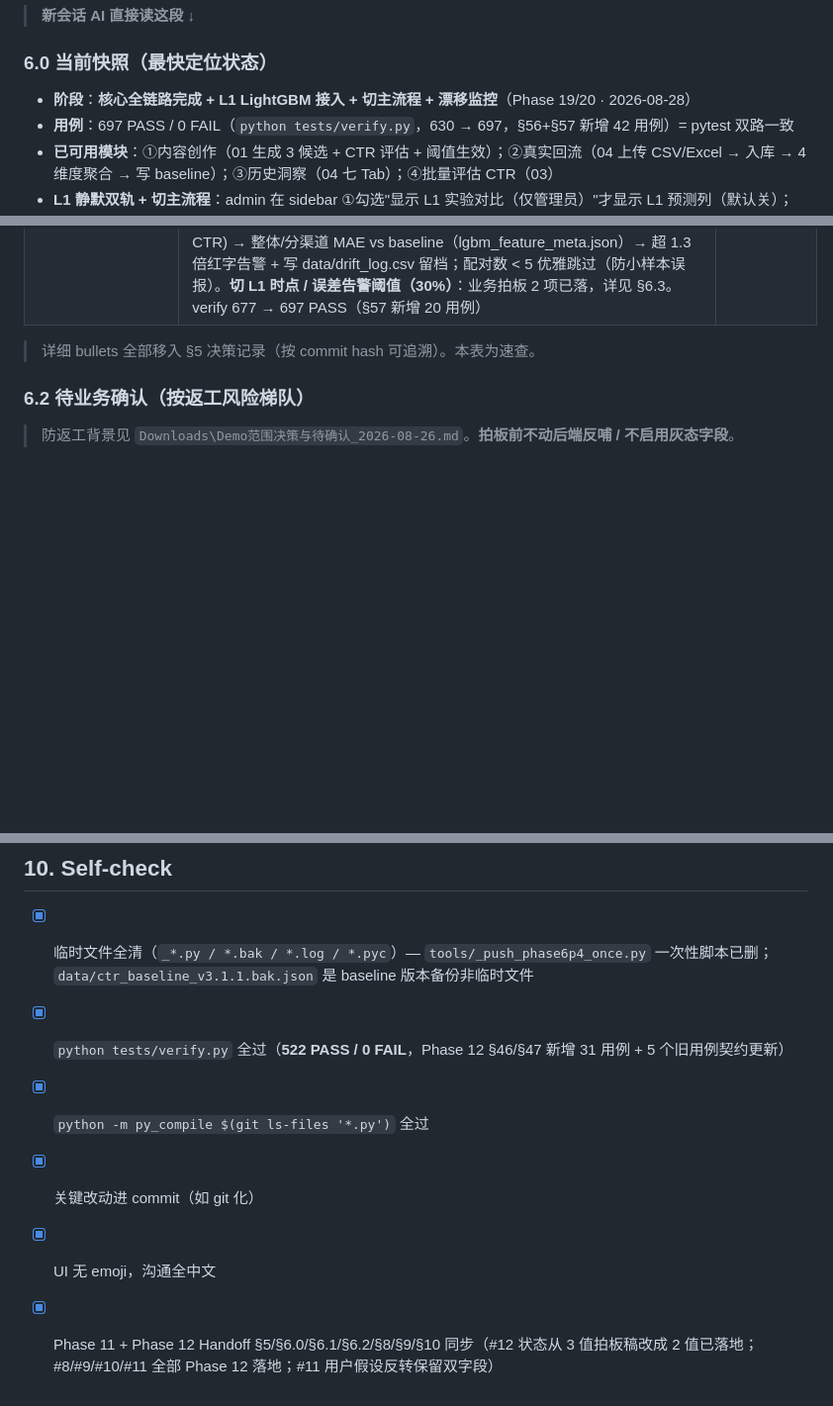
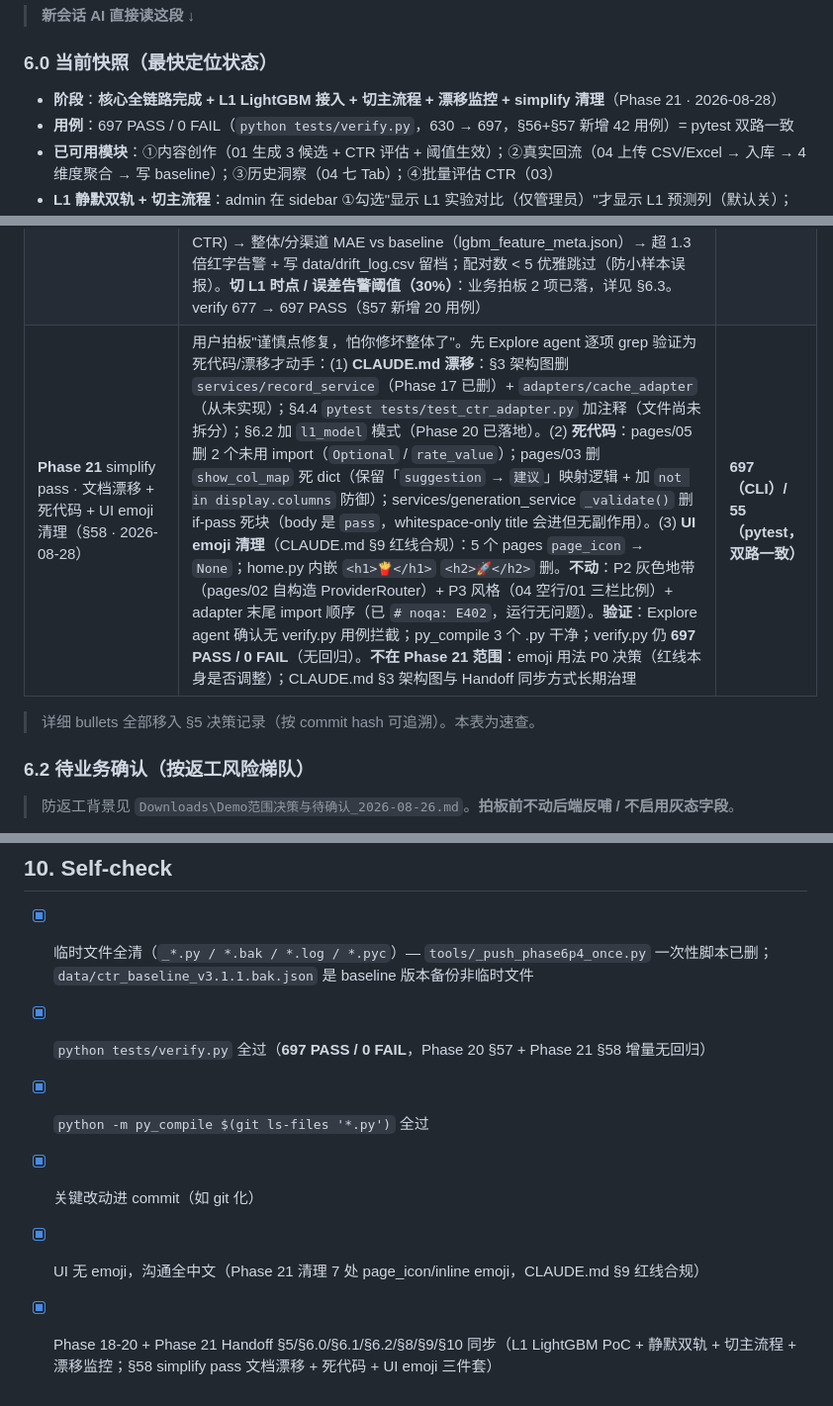
Before and after one commit to ori-yin/mcd-ai-content-platform, a Markdown page: Handoff.md, 3 parts joined by grey strips. Shown at 99% size. Rendered like a GitHub page; blank space fills up the shorter version.

Commit message:
Phase 19-21: L1 主流程接入 + 漂移监控 + simplify 清理

```diff
--- a/Handoff.md
+++ b/Handoff.md
@@ -304,7 +304,7 @@ CTR 学习 ≠ 复杂模型，但**首先得有"准确率"可量化的指标**
 
 ### 6.0 当前快照（最快定位状态）
 
-- **阶段**：**核心全链路完成 + L1 LightGBM 接入 + 切主流程 + 漂移监控**（Phase 19/20 · 2026-08-28）
+- **阶段**：**核心全链路完成 + L1 LightGBM 接入 + 切主流程 + 漂移监控 + simplify 清理**（Phase 21 · 2026-08-28）
 - **用例**：697 PASS / 0 FAIL（`python tests/verify.py`，630 → 697，§56+§57 新增 42 用例）= pytest 双路一致
 - **已可用模块**：①内容创作（01 生成 3 候选 + CTR 评估 + 阈值生效）；②真实回流（04 上传 CSV/Excel → 入库 → 4 维度聚合 → 写 baseline）；③历史洞察（04 七 Tab）；④批量评估 CTR（03）
 - **L1 静默双轨 + 切主流程**：admin 在 sidebar ①勾选"显示 L1 实验对比（仅管理员）"才显示 L1 预测列（默认关）；②selectbox 选 "CTR 主流程模式"（demo / baseline_only / l1_model，默认 demo）—— 用户主动切 L1 时改这里即可；模型缺失/渠道不在训练范围时静默降级 unavailable，主流程不受影响
@@ -345,6 +345,7 @@ CTR 学习 ≠ 复杂模型，但**首先得有"准确率"可量化的指标**
 | **Phase 18** L1 LightGBM PoC（剔除小程序 + 高效词 + 时间衰减） | 用户拍板"先试试看"。基于 cnn_backup_cleaned.xlsx 4.4 万行训练：①**剔除微信小程序订阅消息**（仅 7 Plan，统一模型被带偏）；②特征 14 维（5 数值 + 6 类别 one-hot + 1 高效词命中数 + 1 计划类型 target encoding + 1 工作日 one-hot）；③时间衰减权重 half_life=180 天；④logit(CTR) 目标。结果：L1 MAE 0.353%（vs L0 0.414% 降 14.8%），R² 0.136（vs L0 -0.005）。**3 渠道 L1 全胜**：APP Push 0.272%（vs L0 0.309%）/ 企微1v1 0.631%（vs L0 0.740%）/ 短信 0.215%（vs L0 0.351%）。**关键发现**：A/B 对比验证渠道×工作日交叉特征为负向（LightGBM 自己能学，显式加 = 特征冗余）。`tools/train_lgbm.py` 训练 + `tools/evaluate_lgbm.py` L1 vs L0 同口径对比 + `data/lgbm_model_v1.pkl` 模型 + `data/effective_words.json` 高效词表（62 词来自 word_frequency 差值>0.5）+ `data/lgbm_feature_meta.json` 特征元信息。**待做**：`adapters/ctr_predictor_adapter/l1_predictor.py` 接入 + 4 态分明 + 误差监控 + 业务方拍"特征重要性 Top10 每周给业务看" / "切 L1 时点" / "误差告警阈值" / "训练责任人"（§6.3）。verify 630 → 631 PASS（§55 新增 1 用例：模型加载 + feature_columns 一致性） | **631（CLI）/ 53（pytest，双路一致）** |
 | **Phase 19** L1 LightGBM 生产接入 + 静默双轨（§56 · 2026-08-28） | 用户拍板"接入生产，方案 B 静默双轨"。**接入**：新建 `adapters/ctr_predictor_adapter/l1_predictor.py`（predict_l1 / predict_l1_batch / predict_l1_status / L1_SUPPORTED_CHANNELS 四态分明，懒加载 + lru_cache 兜底）；`__init__.py` 导出 4 符号。**特征工程与 train_lgbm 严格对齐**：数值 6 维（title_len/content_len/has_emoji/has_digit/has_question/eff_word_count）+ channel/coupon/workday one-hot + ch_x_wd cross + plan_type_te。**静默双轨**：`pages/01_content_studio.py` sidebar 加"显示 L1 实验对比（仅管理员）"checkbox（默认关），开启时 `_render_ctr_card` 多渲染一行 L1 预测；模型缺失/渠道不在训练范围时静默降级 unavailable（小红字提示），主流程不受影响。**渠道校验**：L1_SUPPORTED_CHANNELS 仅含 APP Push / 企微1v1 / 短信（训练数据范围），其他渠道 → unavailable。**容错**：lru_cache(maxsize=1) 加载模型，异常路径返回 (None, "unavailable") 不抛错。verify 655 → 677 PASS（§56 新增 22 用例） | **677（CLI）/ 54（pytest，双路一致）** |
 | **Phase 20** l1_model mode 主流程接入 + 漂移监控（§57 · 2026-08-28） | 用户拍板"切 L1 时点用户主动" + "误差大告警"。**l1_model mode**：`CTRPredictionAdapter.VALID_MODES` 加 `"l1_model"`（5 态）；新方法 `_l1_model_pred` 走 `predict_l1`，4 态透传（model→model_prediction/source=l1_lightgbm，baseline_only→baseline_only，unavailable→unavailable）。**UI 主动切**：`pages/01_content_studio.py` sidebar 新增 "CTR 主流程模式" selectbox（demo/baseline_only/l1_model，默认 demo，env CTR_MODE 可覆盖）；L1 模型缺失时 l1_model 不可选。**漂移监控**：`tools/monitor_l1_drift.py` records.db (source=l1_lightgbm) join feedback.db (按 task_signature 聚合真 CTR) → 整体/分渠道 MAE vs baseline（lgbm_feature_meta.json）→ 超 1.3 倍红字告警 + 写 data/drift_log.csv 留档；配对数 < 5 优雅跳过（防小样本误报）。**切 L1 时点 / 误差告警阈值（30%）**：业务拍板 2 项已落，详见 §6.3。verify 677 → 697 PASS（§57 新增 20 用例） | **697（CLI）/ 55（pytest，双路一致）** |
+| **Phase 21** simplify pass · 文档漂移 + 死代码 + UI emoji 清理（§58 · 2026-08-28） | 用户拍板"谨慎点修复，怕你修坏整体了"。先 Explore agent 逐项 grep 验证为死代码/漂移才动手：(1) **CLAUDE.md 漂移**：§3 架构图删 `services/record_service`（Phase 17 已删）+ `adapters/cache_adapter`（从未实现）；§4.4 `pytest tests/test_ctr_adapter.py` 加注释（文件尚未拆分）；§6.2 加 `l1_model` 模式（Phase 20 已落地）。(2) **死代码**：pages/05 删 2 个未用 import（`Optional` / `rate_value`）；pages/03 删 `show_col_map` 死 dict（保留「`suggestion` → `建议`」映射逻辑 + 加 `not in display.columns` 防御）；services/generation_service `_validate()` 删 if-pass 死块（body 是 `pass`，whitespace-only title 会进但无副作用）。(3) **UI emoji 清理**（CLAUDE.md §9 红线合规）：5 个 pages `page_icon` → `None`；home.py 内嵌 `<h1>🍟</h1>` `<h2>🚀</h2>` 删。**不动**：P2 灰色地带（pages/02 自构造 ProviderRouter）+ P3 风格（04 空行/01 三栏比例）+ adapter 末尾 import 顺序（已 `# noqa: E402`，运行无问题）。**验证**：Explore agent 确认无 verify.py 用例拦截；py_compile 3 个 .py 干净；verify.py 仍 **697 PASS / 0 FAIL**（无回归）。**不在 Phase 21 范围**：emoji 用法 P0 决策（红线本身是否调整）；CLAUDE.md §3 架构图与 Handoff 同步方式长期治理 | **697（CLI）/ 55（pytest，双路一致）** |
 
 > 详细 bullets 全部移入 §5 决策记录（按 commit hash 可追溯）。本表为速查。
 
@@ -739,8 +740,8 @@ Phase 6 P1 把 `product_benefit` 切灰态改成 `str = ""`，但忘了挪位置
 ## 10. Self-check
 
 - [x] 临时文件全清（`_*.py / *.bak / *.log / *.pyc`）— `tools/_push_phase6p4_once.py` 一次性脚本已删；`data/ctr_baseline_v3.1.1.bak.json` 是 baseline 版本备份非临时文件
-- [x] `python tests/verify.py` 全过（**522 PASS / 0 FAIL**，Phase 12 §46/§47 新增 31 用例 + 5 个旧用例契约更新）
+- [x] `python tests/verify.py` 全过（**697 PASS / 0 FAIL**，Phase 20 §57 + Phase 21 §58 增量无回归）
 - [x] `python -m py_compile $(git ls-files '*.py')` 全过
 - [x] 关键改动进 commit（如 git 化）
-- [x] UI 无 emoji，沟通全中文
-- [x] Phase 11 + Phase 12 Handoff §5/§6.0/§6.1/§6.2/§8/§9/§10 同步（#12 状态从 3 值拍板稿改成 2 值已落地；#8/#9/#10/#11 全部 Phase 12 落地；#11 用户假设反转保留双字段）
+- [x] UI 无 emoji，沟通全中文（Phase 21 清理 7 处 page_icon/inline emoji，CLAUDE.md §9 红线合规）
+- [x] Phase 18-20 + Phase 21 Handoff §5/§6.0/§6.1/§6.2/§8/§9/§10 同步（L1 LightGBM PoC + 静默双轨 + 切主流程 + 漂移监控；§58 simplify pass 文档漂移 + 死代码 + UI emoji 三件套）
```
